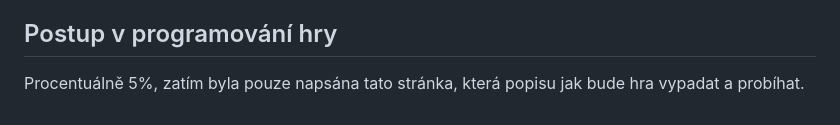
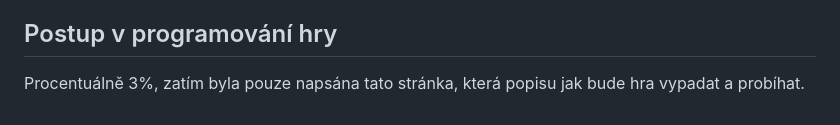
Before and after one commit to ItsV3nom/Projekt-Programov-n-, a Markdown page: README.md, the part around the change. GitHub-like rendering.

```diff
--- a/README.md
+++ b/README.md
@@ -61,4 +61,4 @@ Pod slovem na uhádnutí bude klávesnice, která bude ukazovat všechna písmen
 jste uhodl dobře nebo ne, písmenko podle toho na klávesnici zčervená (špatně) nebo zezelená (správně).
 
 ## Postup v programování hry
-Procentuálně 5%, zatím byla pouze napsána tato stránka, která popisu jak bude hra vypadat a probíhat.
+Procentuálně 3%, zatím byla pouze napsána tato stránka, která popisu jak bude hra vypadat a probíhat.
```
